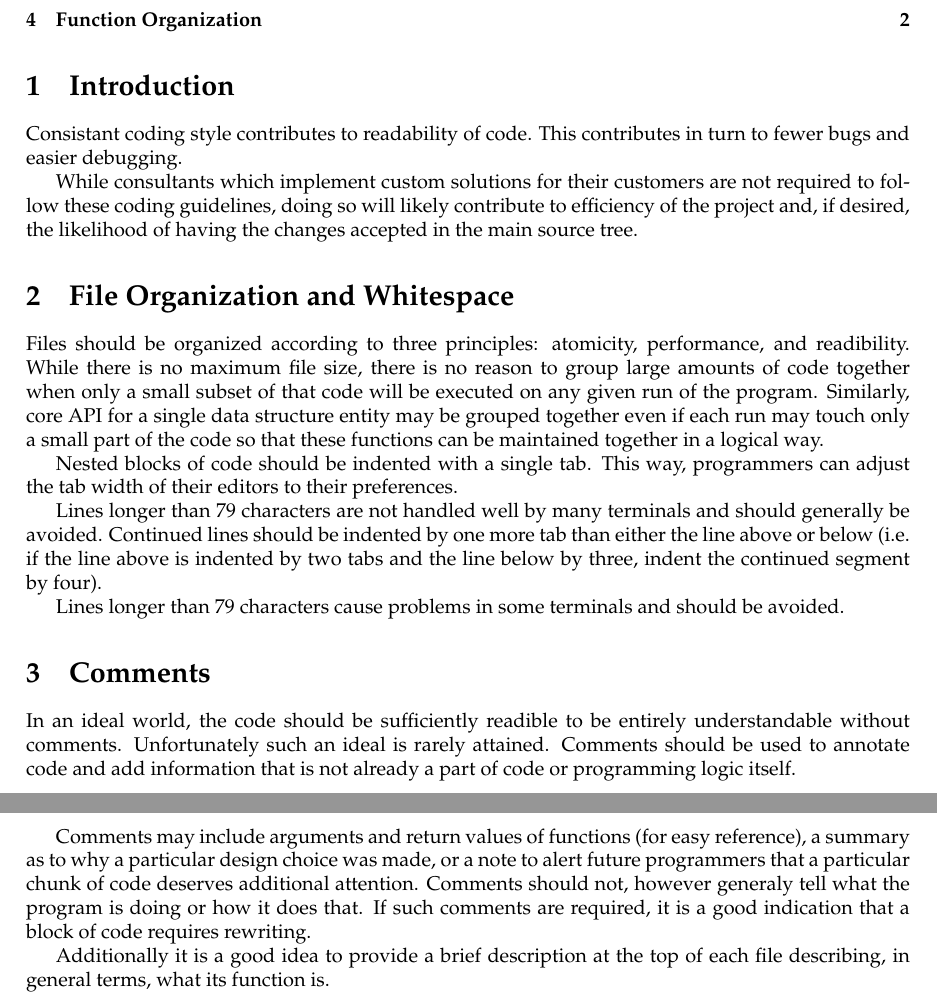
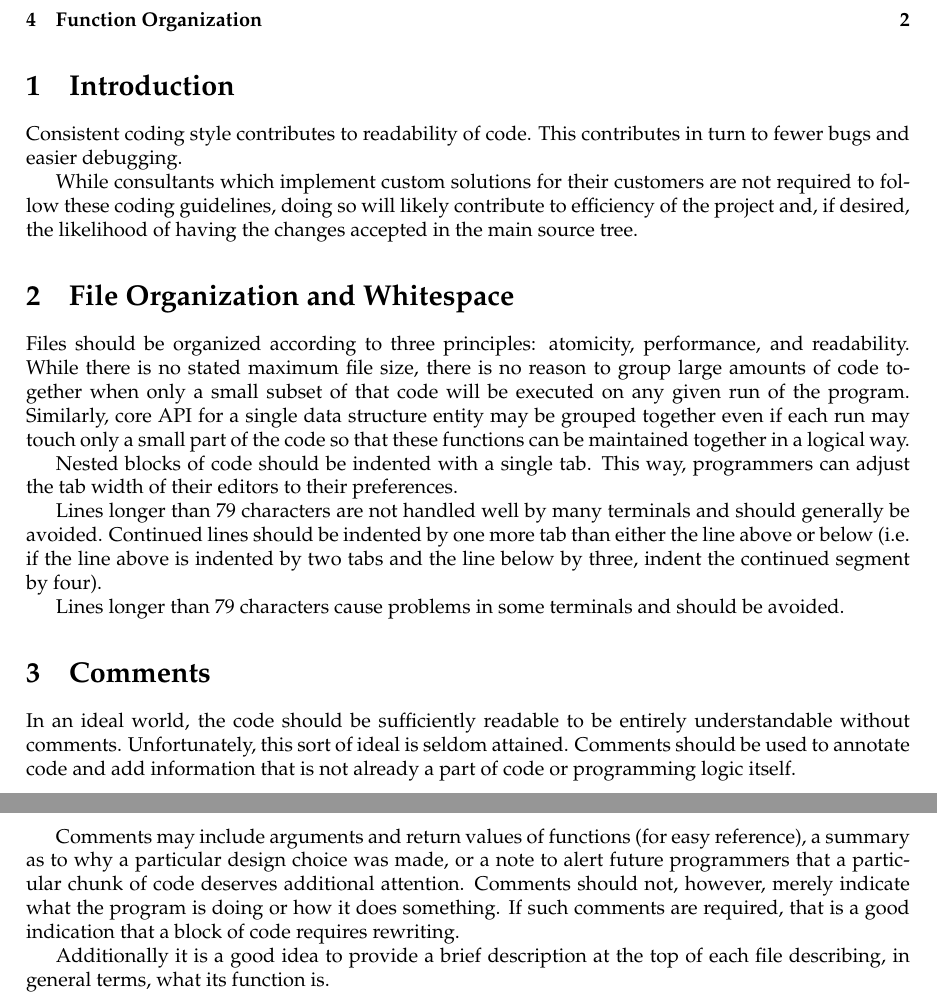
Before and after one commit to Aufin/ledger-smb, a LaTeX document (doc/coding-standard.tex): two parts of pages 1 and 2 of 2, joined at a grey line, cut so that both start at the same text. Compiled offline with pdfLaTeX.

Commit message:
Applied Chris Browne's documentation patches.
git-svn-id: http://ledger-smb.svn.sourceforge.net/svnroot/ledger-smb/trunk@114 4979c152-3d1c-0410-bac9-87ea11338e46

```diff
--- a/doc/coding-standard.tex
+++ b/doc/coding-standard.tex
@@ -8,7 +8,7 @@
 \tableofcontents
 
 \section{Introduction}
-Consistant coding style contributes to readability of code.  This contributes in
+Consistent coding style contributes to readability of code.  This contributes in
 turn to fewer bugs and easier debugging.
 
 While consultants which implement custom solutions for their customers are not
@@ -19,7 +19,7 @@ accepted in the main source tree.
 \section{File Organization and Whitespace}
 
 Files should be organized according to three principles: atomicity, performance,
-and readibility.  While there is no maximum file size, there is no reason to
+and readability.  While there is no stated maximum file size, there is no reason to
 group large amounts of code together when only a small subset of that code will
 be executed on any given run of the program.  Similarly, core API for a single
 data structure entity may be grouped together even if each run may touch only a
@@ -39,17 +39,19 @@ avoided.
 
 \section{Comments}
 
-In an ideal world, the code should be sufficiently readible to be entirely
-understandable without comments.  Unfortunately such an ideal is rarely
-attained.  Comments should be used to annotate code and add information that is
-not already a part of code or programming logic itself.
+In an ideal world, the code should be sufficiently readable to be
+entirely understandable without comments.  Unfortunately, this sort of
+ideal is seldom attained.  Comments should be used to annotate code
+and add information that is not already a part of code or programming
+logic itself.
 
-Comments may include arguments and return values of functions (for easy
-reference), a summary as to why a particular design choice was made, or a note
-to alert future programmers that a particular chunk of code deserves additional
-attention.  Comments should not, however generaly tell what the program is doing
-or how it does that.  If such comments are required, it is a good indication
-that a block of code requires rewriting.
+Comments may include arguments and return values of functions (for
+easy reference), a summary as to why a particular design choice was
+made, or a note to alert future programmers that a particular chunk of
+code deserves additional attention.  Comments should not, however,
+merely indicate what the program is doing or how it does something.
+If such comments are required, that is a good indication that a block
+of code requires rewriting.
 
 Additionally it is a good idea to provide a brief description at the top of each
 file describing, in general terms, what its function is.
```
Also changed, not shown: doc/coding-standard.tex (6 more changed lines), 3 other files.
